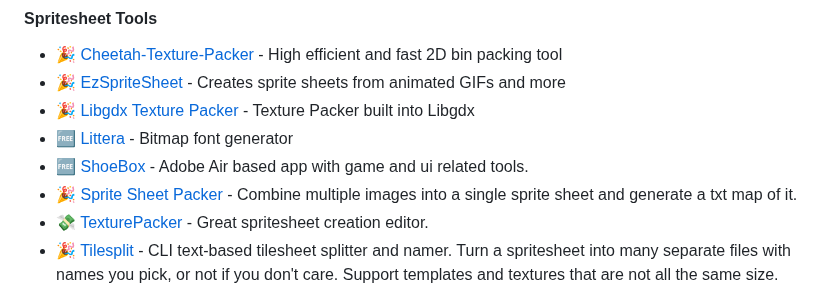
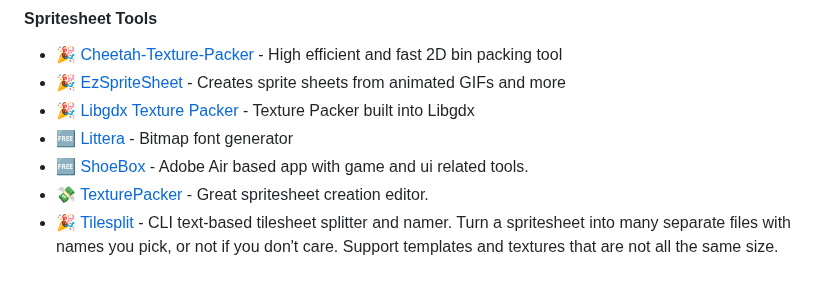
Before and after one commit to ellisonleao/magictools, a Markdown page: README.md, the part around one of its changes. Rendered like a GitHub page.

```diff
--- a/README.md
+++ b/README.md
@@ -88,7 +88,6 @@ _Great graphics placeholders and tools to turn that squared game into a picasso
 - :tada: [Libgdx Texture Packer](https://github.com/libgdx/libgdx/wiki/Texture-packer) - Texture Packer built into Libgdx
 - :free: [Littera](http://kvazars.com/littera) - Bitmap font generator
 - :free: [ShoeBox](http://renderhjs.net/shoebox/) - Adobe Air based app with game and ui related tools.
-- :tada: [Sprite Sheet Packer](https://github.com/nickgravelyn/SpriteSheetPacker/) - Combine multiple images into a single sprite sheet and generate a txt map of it.
 - :money_with_wings: [TexturePacker](https://www.codeandweb.com/texturepacker) - Great spritesheet creation editor.
 - :tada: [Tilesplit](https://github.com/AlexPoulsen/tilesplit) - CLI text-based tilesheet splitter and namer. Turn a spritesheet into many separate files with names you pick, or not if you don't care. Support templates and textures that are not all the same size.
 
```
Also changed, not shown: other parts of README.md (+2 -2 lines).
